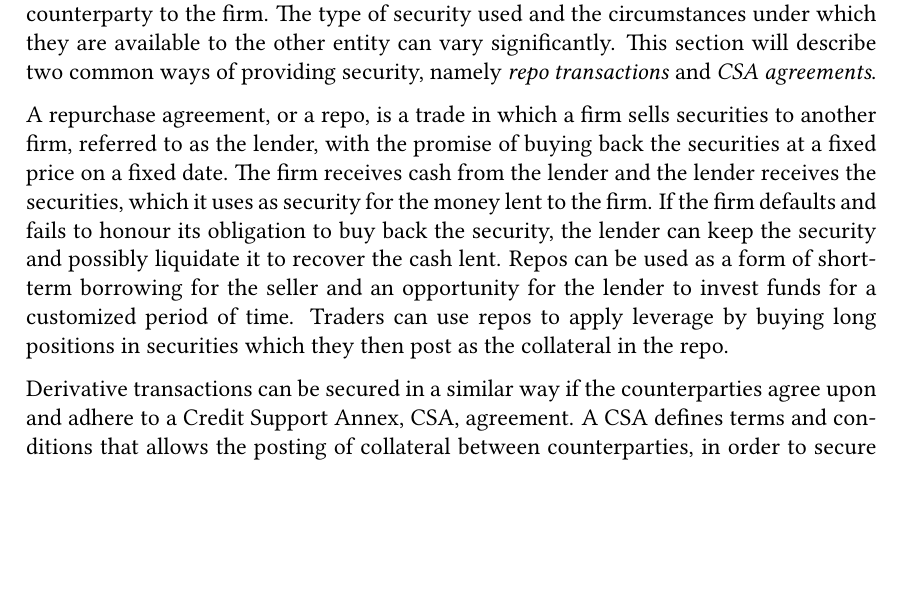
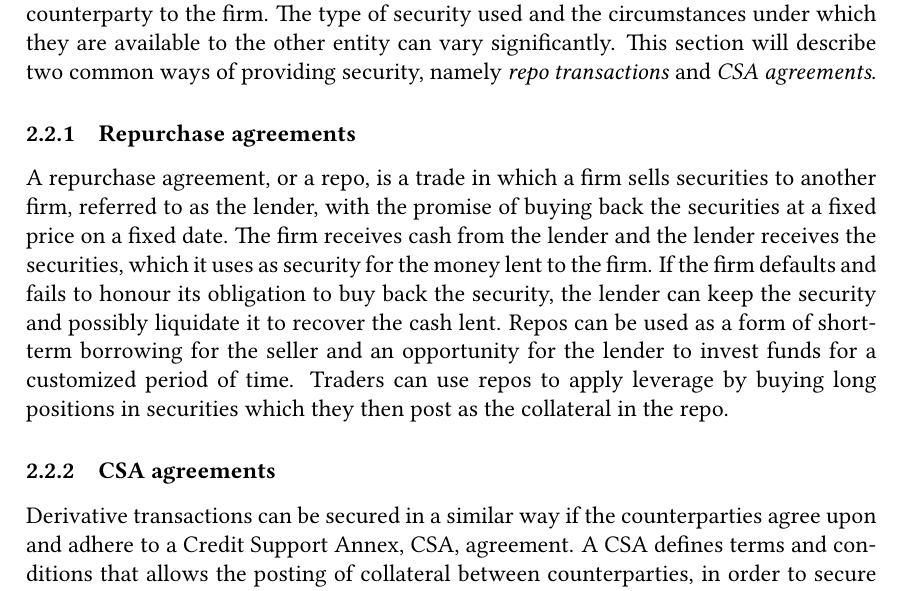
Before and after one commit to sebastianbaltser/master-thesis, a LaTeX thesis (thesis/main.tex, which reads thesis/content/body-matter/counterparty-credit-risk/credit-risk-mitigation.tex): part of page 7 of 74, cut so that both start at the same text, the shorter picture padded with empty space. Compiled offline with pdfLaTeX.

Commit message:
Add subsubsection headers

```diff
--- a/thesis/content/body-matter/counterparty-credit-risk/credit-risk-mitigation.tex
+++ b/thesis/content/body-matter/counterparty-credit-risk/credit-risk-mitigation.tex
@@ -69,6 +69,7 @@
         This section will describe two common ways of providing security,
         namely \textit{repo transactions} and \textit{CSA agreements}.
 
+        \subsubsection{Repurchase agreements}
         A repurchase agreement, or a repo, is a trade in which a firm sells securities to another firm,
         referred to as the lender,
         with the promise of buying back the securities at a fixed price on a fixed date.
@@ -81,6 +82,7 @@
         Traders can use repos to apply leverage by buying long positions in securities
         which they then post as the collateral in the repo.
 
+        \subsubsection{CSA agreements}
         Derivative transactions can be secured in a similar way
         if the counterparties agree upon and adhere to a Credit Support Annex, CSA, agreement.
         A CSA defines terms and conditions that allows the posting of collateral between counterparties,
```
